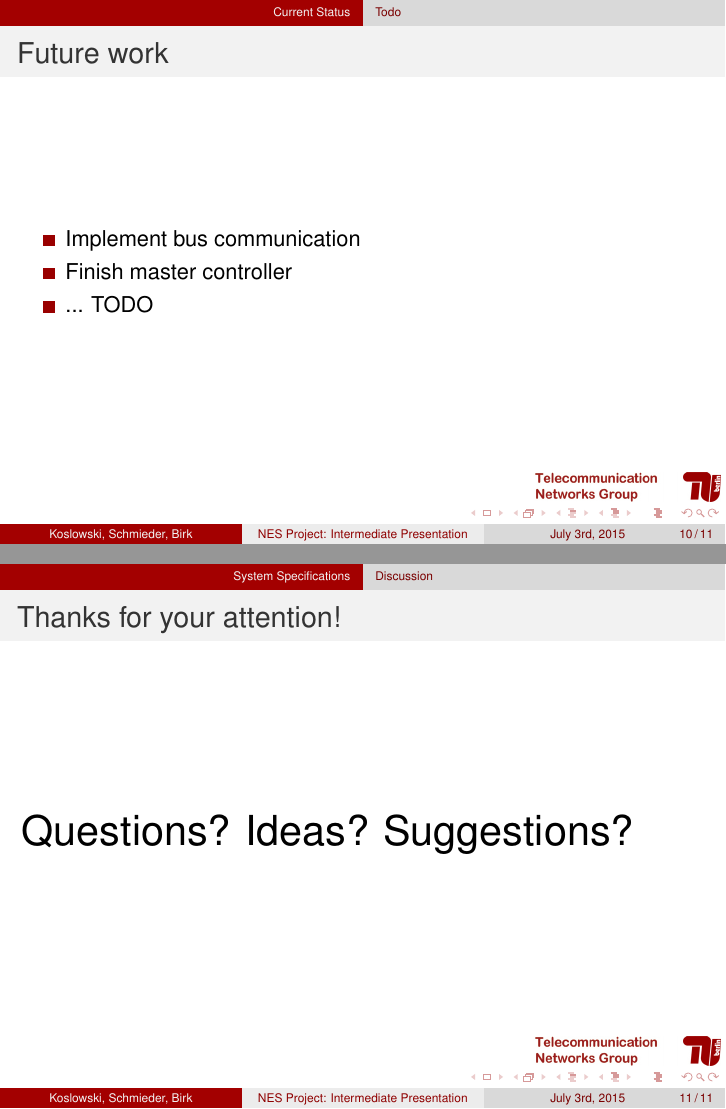
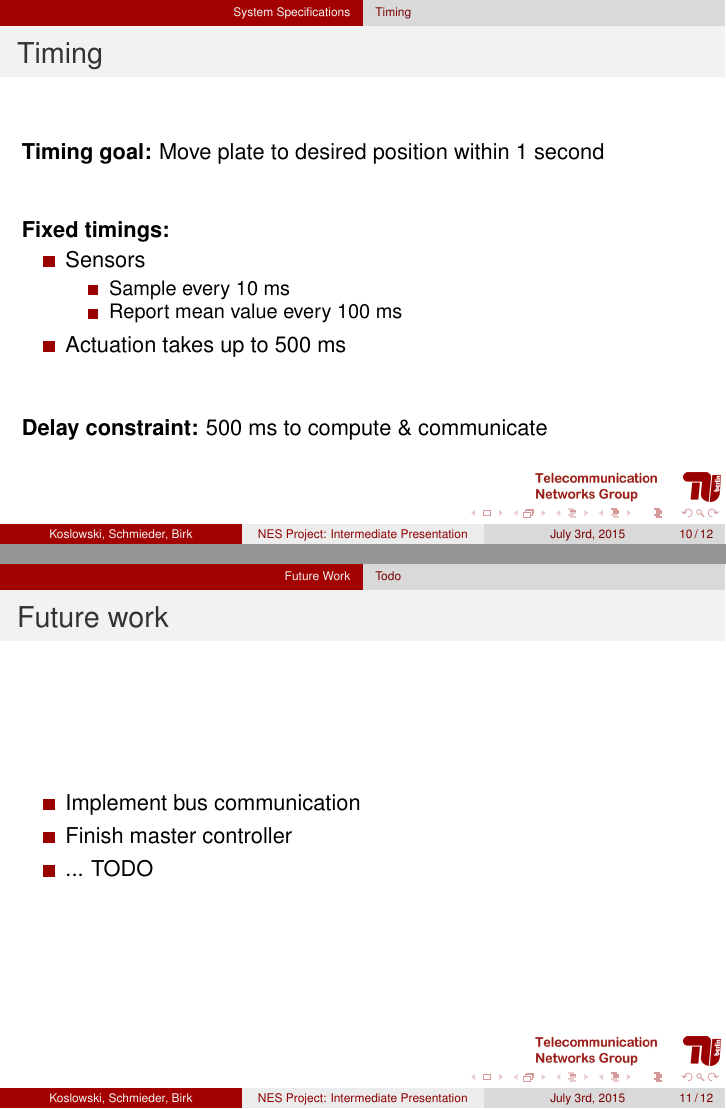
Before and after one commit to xkonni/NES, LaTeX slides (intermediate-presi/intermediate.tex): pages 10 and 11 of 11 before the commit and pages 10 and 11 of 12 after it, joined at a grey line. Compiled offline with pdfLaTeX.

Commit message:
Intermediate Presi - more WIP

```diff
--- a/intermediate-presi/intermediate.tex
+++ b/intermediate-presi/intermediate.tex
@@ -165,6 +165,36 @@
 	\end{itemize}
 \end{frame}
 
+
+\section{System Specifications}
+\subsection{Timing}
+\begin{frame}
+	\frametitle{Timing}
+	\textbf{Timing goal:} Move plate to desired position within 1 second
+
+	\vfill
+
+	\textbf{Fixed timings:}
+	\begin{itemize}
+		\item Sensors
+			\begin{itemize}
+				\item Sample every 10 ms
+				\item Report mean value every 100 ms
+			\end{itemize}
+		\item Actuation takes up to 500 ms
+	\end{itemize}
+
+	\vfill
+
+	\textbf{Delay constraint:} 500 ms to compute \& communicate
+\end{frame}
+% delay krams, was genau passieren soll
+% platten alle 100ms sampeln, wenn position signifikant anders neue position senden
+% master vergleicht positionen der platten und schickt evtl drehbefehl an die motoren
+% noch etwas ausschmücken & was aus den fingern saugen, ich hab jetzt kopfweh. :)
+
+
+\section{Future Work}
 \subsection{Todo}
 \begin{frame}
   \frametitle{Future work}
@@ -175,13 +205,7 @@
 	\end{itemize}
 \end{frame}
 
-\section{System Specifications}
-% delay krams, was genau passieren soll
-% platten alle 100ms sampeln, wenn position signifikant anders neue position senden
-% master vergleicht positionen der platten und schickt evtl drehbefehl an die motoren
-% noch etwas ausschmücken & was aus den fingern saugen, ich hab jetzt kopfweh. :)
-
-\subsection{Discussion}
+\section{Discussion}
 \begin{frame}
 	\frametitle{Thanks for your attention!}
 	\huge{Questions? Ideas? Suggestions?}
```
Also changed, not shown: intermediate-presi/intermediate.pdf, intermediate-presi/intermediate.tex (4 more changed lines).
